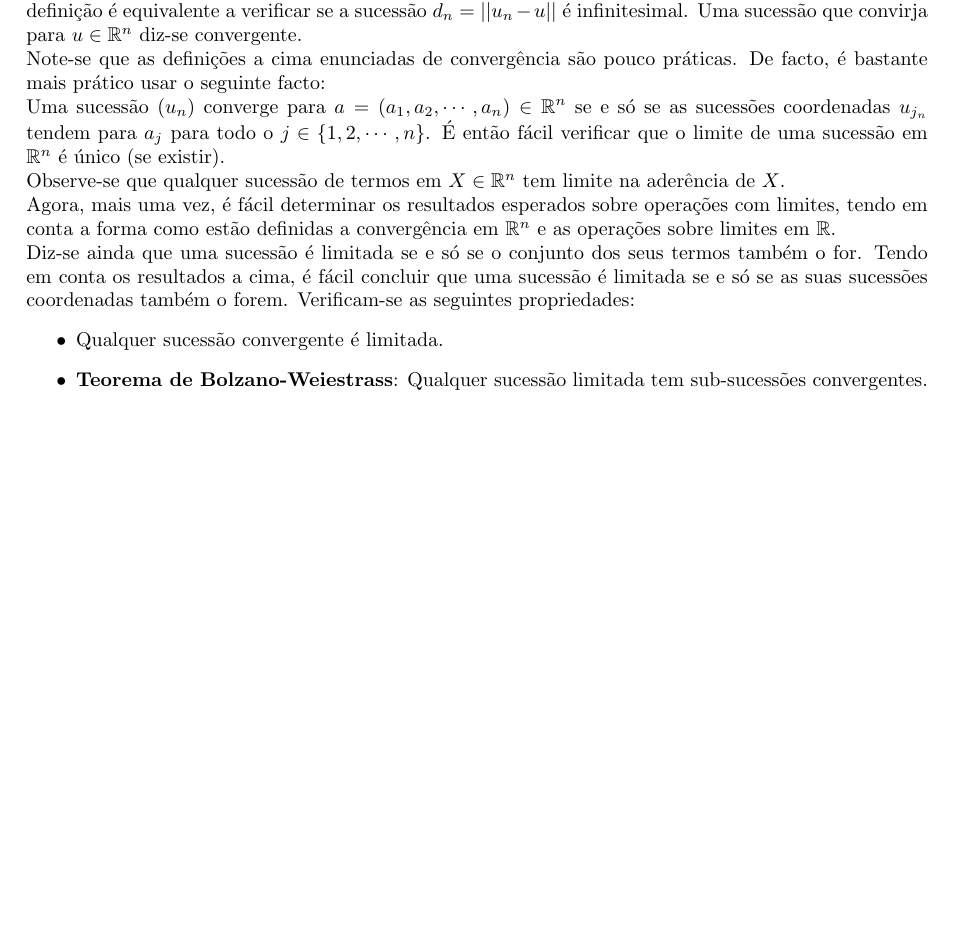
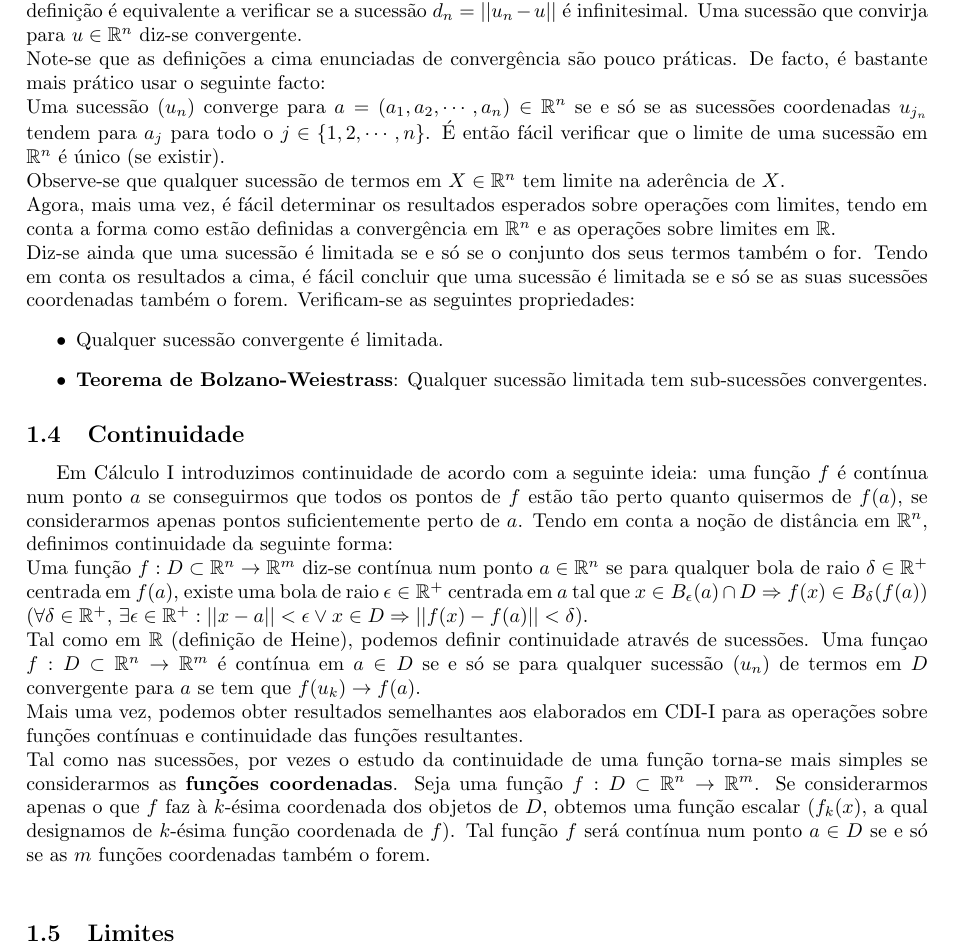
Before and after one commit to Calhau18/Calculus-II, a LaTeX document (CDI2.tex): part of page 3 of 3, cut so that both start at the same text, the shorter picture padded with empty space. Compiled offline with pdfLaTeX.

Commit message:
Continuidade.

```diff
--- a/CDI2.tex
+++ b/CDI2.tex
@@ -84,4 +84,14 @@ Diz-se ainda que uma sucessão é limitada se e só se o conjunto dos seus termo
 	\item \textbf{Teorema de Bolzano-Weiestrass}: Qualquer sucessão limitada tem sub-sucessões convergentes.
 \end{itemize}
 
+\subsection{Continuidade}
+Em Cálculo I introduzimos continuidade de acordo com a seguinte ideia: uma função $f$ é contínua num ponto $a$ se conseguirmos que todos os pontos de $f$ estão tão perto quanto quisermos de $f(a)$, se considerarmos apenas pontos suficientemente perto de $a$. Tendo em conta a noção de distância em $\mathbb{R}^n$, definimos continuidade da seguinte forma:\\
+Uma função $f: D \subset \mathbb{R}^n \to \mathbb{R}^m$ diz-se contínua num ponto $a \in \mathbb{R}^n$ se para qualquer bola de raio $\delta \in \mathbb{R}^+$ centrada em $f(a)$, existe uma bola de raio $\epsilon \in \mathbb{R}^+$ centrada em $a$ tal que $x \in B_\epsilon(a) \, \cap \, D \Rightarrow f(x) \in B_\delta(f(a))$ ($\forall \delta \in \mathbb{R}^+, \, \exists \epsilon \in \mathbb{R}^+ : ||x-a|| < \epsilon \vee x \in D \Rightarrow ||f(x)-f(a)|| < \delta$).\\
+Tal como em $\mathbb{R}$ (definição de Heine), podemos definir continuidade através de sucessões. Uma funçao $f : D \subset \mathbb{R}^n \to \mathbb{R}^m$ é contínua em $a \in D$ se e só se para qualquer sucessão $(u_n)$ de termos em $D$ convergente para $a$ se tem que $f(u_k) \to f(a)$.\\
+Mais uma vez, podemos obter resultados semelhantes aos elaborados em CDI-I para as operações sobre funções contínuas e continuidade das funções resultantes.\\
+Tal como nas sucessões, por vezes o estudo da continuidade de uma função torna-se mais simples se considerarmos as \textbf{funções coordenadas}. Seja uma função $f: D \subset \mathbb{R}^n \to \mathbb{R}^m$. Se considerarmos apenas o que $f$ faz à $k$-ésima coordenada dos objetos de $D$, obtemos uma função escalar ($f_k(x)$, a qual designamos de $k$-ésima função coordenada de $f$). Tal função $f$ será contínua num ponto $a \in D$ se e só se as $m$ funções coordenadas também o forem.\\
+
+\subsection{Limites}
+
+
 \end{document}
```
